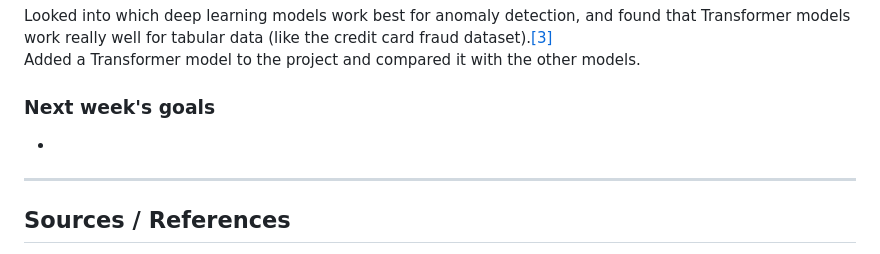
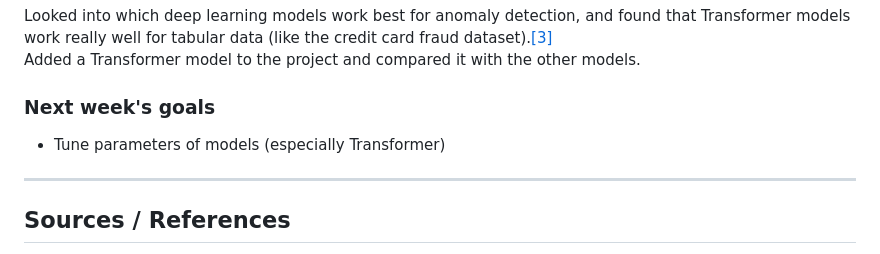
Before and after one commit to GyoniA/AnomalyDetection, a Markdown page: README.md, the part around the change. Drawn GitHub-style.

```diff
--- a/README.md
+++ b/README.md
@@ -477,7 +477,7 @@ Added a Transformer model to the project and compared it with the other models.
 
 ### Next week's goals
 
--
+- Tune parameters of models (especially Transformer)
 
 
 
```
